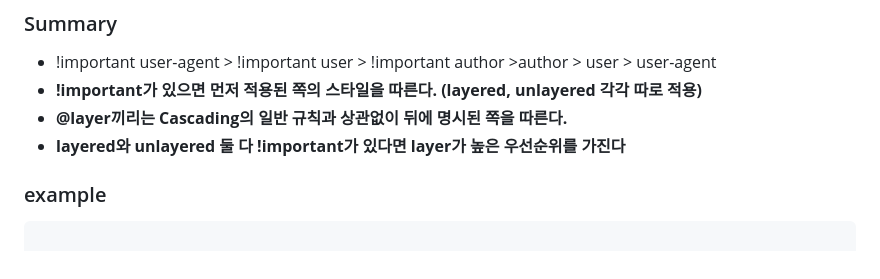
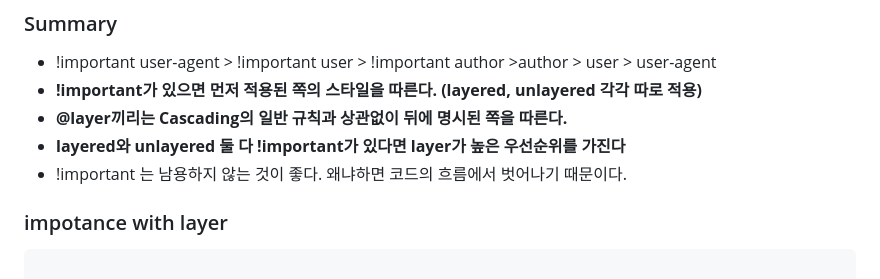
Before and after one commit to hvrain/readbook_frontend, a Markdown page: css/cascading.md, the part around the change. GitHub-like rendering.

Commit message:
Add important comment

````diff
--- a/css/cascading.md
+++ b/css/cascading.md
@@ -92,8 +92,9 @@ li {
 - **!important가 있으면 먼저 적용된 쪽의 스타일을 따른다. (layered, unlayered 각각 따로 적용)**
 - **@layer끼리는 Cascading의 일반 규칙과 상관없이 뒤에 명시된 쪽을 따른다.**
 - **layered와 unlayered 둘 다 !important가 있다면 layer가 높은 우선순위를 가진다**
+- !important 는 남용하지 않는 것이 좋다. 왜냐하면 코드의 흐름에서 벗어나기 때문이다.
 
-### example
+### impotance with layer
 
 ```html
 
````
